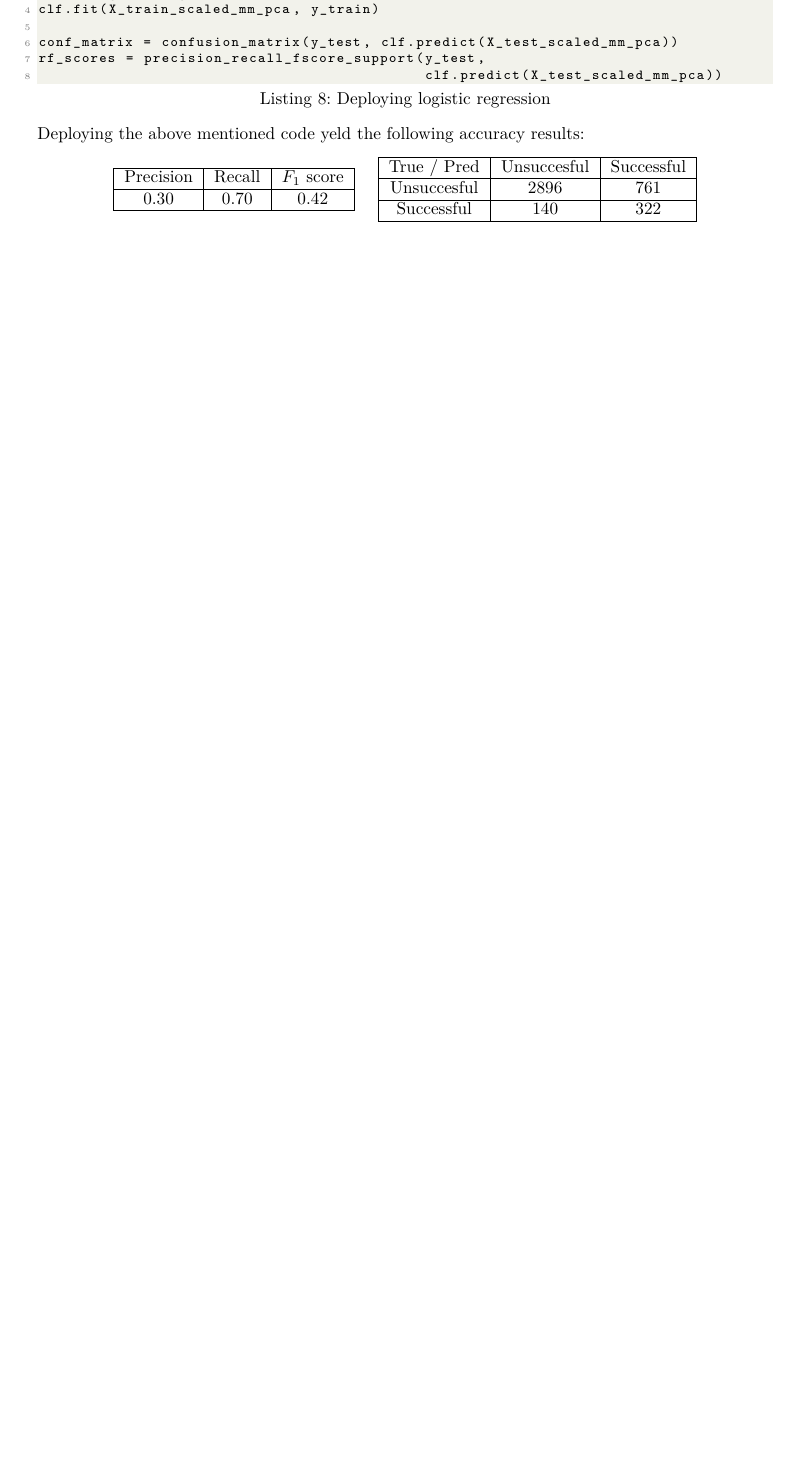
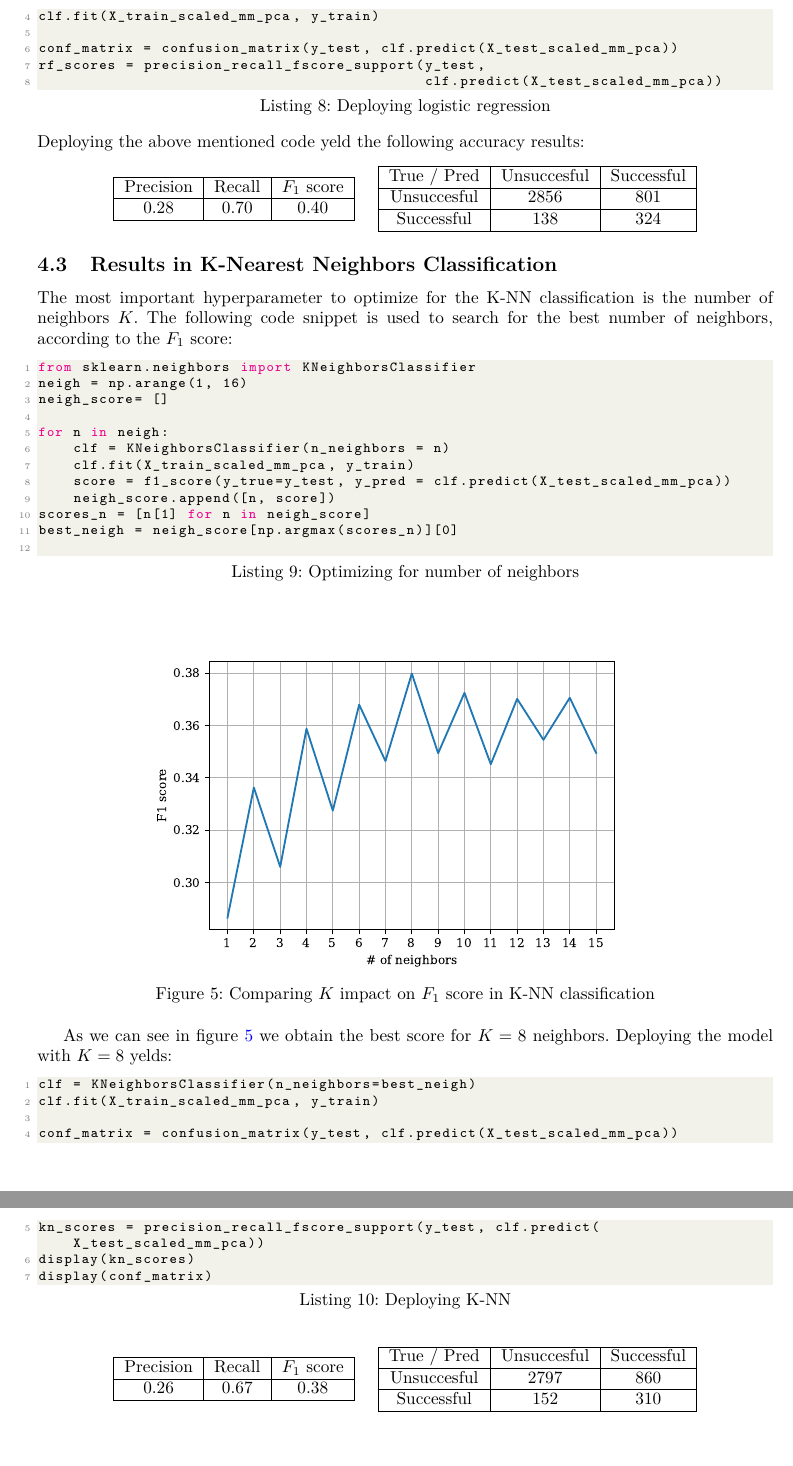
Before and after one commit to giulionenna/AS_ML_project, a LaTeX document (Latex/main.tex, which reads Latex/results.tex): part of page 14 of 14 before the commit and two parts of pages 15 and 16 of 16 after it, the two joined at a grey line, cut so that both start at the same text, the shorter picture padded with empty space. Compiled offline with pdfLaTeX.

Commit message:
completato knn

```diff
--- a/Latex/results.tex
+++ b/Latex/results.tex
@@ -117,7 +117,7 @@ Deploying the above mentioned code yeld the following accuracy results:
         \hline
         Precision & Recall & \(F_1\) score \\
         \hline
-        0.30 & 0.70 & 0.42 \\
+        0.28 & 0.70 & 0.40 \\
         \hline
     \end{tabular}
     \quad
@@ -125,9 +125,62 @@ Deploying the above mentioned code yeld the following accuracy results:
         \hline
          True / Pred & Unsuccesful & Successful \\
         \hline
-        Unsuccesful & 2896 & 761 \\
+        Unsuccesful & 2856 & 801 \\
         \hline
-        Successful & 140 & 322\\
+        Successful & 138 & 324\\
         \hline
     \end{tabular}
 \end{center}
+
+\subsection{Results in K-Nearest Neighbors Classification}
+The most important hyperparameter to optimize for the K-NN classification is the number of neighbors \(K\). The following code snippet is used to search for the best number of neighbors, according to the \(F_1\) score:
+\begin{lstlisting}[language=Python, caption= Optimizing for number of neighbors]
+from sklearn.neighbors import KNeighborsClassifier
+neigh = np.arange(1, 16)
+neigh_score= []
+
+for n in neigh:
+    clf = KNeighborsClassifier(n_neighbors = n)
+    clf.fit(X_train_scaled_mm_pca, y_train)
+    score = f1_score(y_true=y_test, y_pred = clf.predict(X_test_scaled_mm_pca))
+    neigh_score.append([n, score])
+scores_n = [n[1] for n in neigh_score]
+best_neigh = neigh_score[np.argmax(scores_n)][0]
+    \end{lstlisting}
+
+\begin{figure}[htb]
+    \centering
+    \includegraphics[scale=0.7]{pictures/neigh_score.pdf}\
+    \caption{Comparing \(K\) impact on \(F_1\) score in K-NN classification}
+    \label{fig_neigh_score}
+\end{figure}
+As we can see in figure \ref{fig_neigh_score} we obtain the best score for \(K= 8\) neighbors. Deploying the model with \(K= 8\) yelds:
+\begin{lstlisting}[language=Python, caption= Deploying K-NN]
+clf = KNeighborsClassifier(n_neighbors=best_neigh)
+clf.fit(X_train_scaled_mm_pca, y_train)
+
+conf_matrix = confusion_matrix(y_test, clf.predict(X_test_scaled_mm_pca))
+kn_scores = precision_recall_fscore_support(y_test, clf.predict(X_test_scaled_mm_pca))
+display(kn_scores)
+display(conf_matrix)
+\end{lstlisting}
+
+\begin{center}
+    \begin{tabular}{|c|c|c|}
+        \hline
+        Precision & Recall & \(F_1\) score \\
+        \hline
+        0.26 & 0.67 & 0.38 \\
+        \hline
+    \end{tabular}
+    \quad
+    \begin{tabular}{|c|c|c|}
+        \hline
+         True / Pred & Unsuccesful & Successful \\
+        \hline
+        Unsuccesful & 2797 & 860 \\
+        \hline
+        Successful & 152 & 310\\
+        \hline
+    \end{tabular}
+\end{center}
```
Also changed, not shown: Latex/classification.tex (+7 -0 lines), Latex/main.pdf, Latex/pictures/neigh_score.pdf (added), Latex/pictures/pieplot0_job.pdf, Latex/pictures/pieplot1_marital.pdf, Latex/pictures/pieplot2_education.pdf, Latex/pictures/pieplot3_default.pdf, Latex/pictures/pieplot4_housing.pdf, Latex/pictures/pieplot5_loan.pdf, Latex/pictures/pieplot6_contact.pdf, Latex/pictures/pieplot7_month.pdf, Latex/pictures/pieplot8_day_of_week.pdf, Latex/pictures/pieplot9_poutcome.pdf, Latex/pictures/pieplot_unbalance.pdf, 4 more files, 6 other files.
